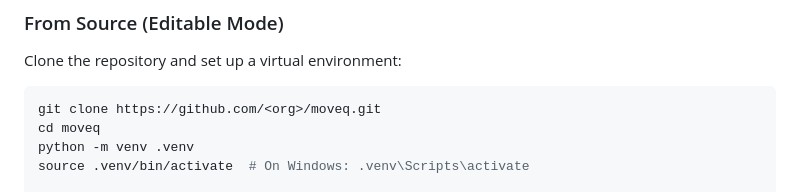
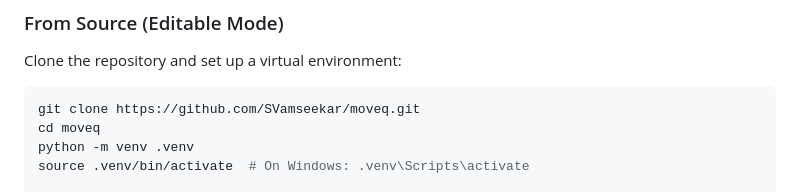
Before and after one commit to SVamseekar/moveq, a Markdown page: docs/getting_started.md, the part around the change. GitHub-like rendering.

````diff
--- a/docs/getting_started.md
+++ b/docs/getting_started.md
@@ -11,7 +11,7 @@ This guide covers installing `moveq`, running Python calculations, and using the
 Clone the repository and set up a virtual environment:
 
 ```bash
-git clone https://github.com/<org>/moveq.git
+git clone https://github.com/SVamseekar/moveq.git
 cd moveq
 python -m venv .venv
 source .venv/bin/activate  # On Windows: .venv\Scripts\activate
````
Also changed, not shown: README.md (+1 -1 lines).
